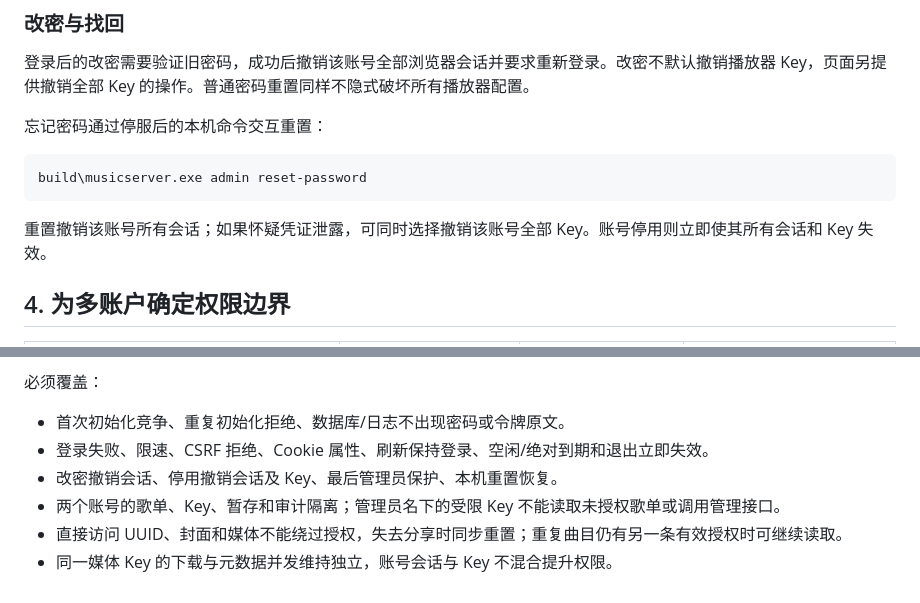
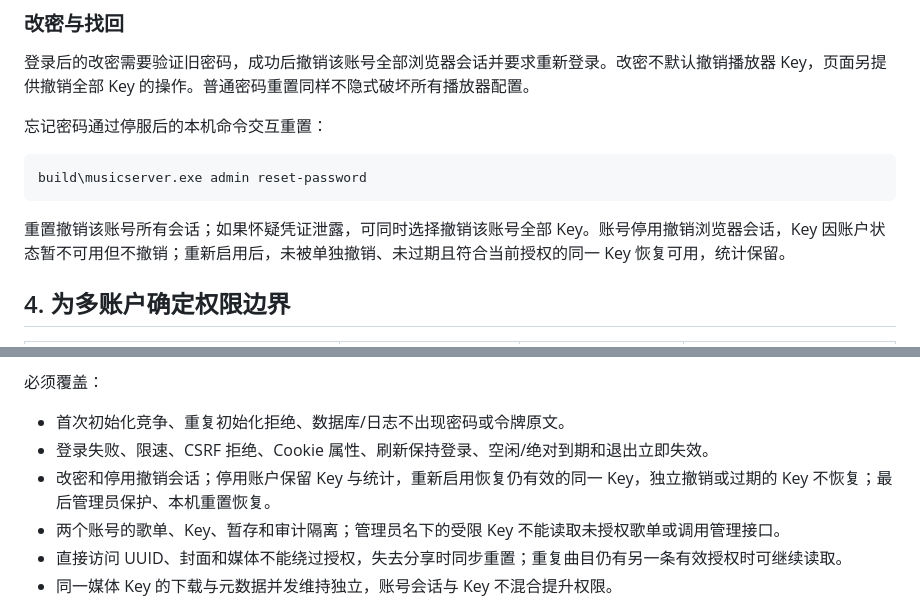
Before and after one commit to ShenYunyao1/MusicServer, a Markdown page: Docs/账号登录与多账户歌单分享方案.md, 2 parts joined by grey strips. GitHub-like rendering.

````diff
--- a/Docs/账号登录与多账户歌单分享方案.md
+++ b/Docs/账号登录与多账户歌单分享方案.md
@@ -72,7 +72,7 @@ build\musicserver.exe admin init
 build\musicserver.exe admin reset-password
 ```
 
-重置撤销该账号所有会话；如果怀疑凭证泄露，可同时选择撤销该账号全部 Key。账号停用则立即使其所有会话和 Key 失效。
+重置撤销该账号所有会话；如果怀疑凭证泄露，可同时选择撤销该账号全部 Key。账号停用撤销浏览器会话，Key 因账户状态暂不可用但不撤销；重新启用后，未被单独撤销、未过期且符合当前授权的同一 Key 恢复可用，统计保留。
 
 ## 4. 为多账户确定权限边界
 
@@ -169,7 +169,7 @@ build\musicserver.exe admin reset-password
 
 - 首次初始化竞争、重复初始化拒绝、数据库/日志不出现密码或令牌原文。
 - 登录失败、限速、CSRF 拒绝、Cookie 属性、刷新保持登录、空闲/绝对到期和退出立即失效。
-- 改密撤销会话、停用撤销会话及 Key、最后管理员保护、本机重置恢复。
+- 改密和停用撤销会话；停用账户保留 Key 与统计，重新启用恢复仍有效的同一 Key，独立撤销或过期的 Key 不恢复；最后管理员保护、本机重置恢复。
 - 两个账号的歌单、Key、暂存和审计隔离；管理员名下的受限 Key 不能读取未授权歌单或调用管理接口。
 - 直接访问 UUID、封面和媒体不能绕过授权，失去分享时同步重置；重复曲目仍有另一条有效授权时可继续读取。
 - 同一媒体 Key 的下载与元数据并发维持独立，账号会话与 Key 不混合提升权限。
````
Also changed, not shown: Docs/多用户版本开发方案与进度.md (+14 -7 lines).
